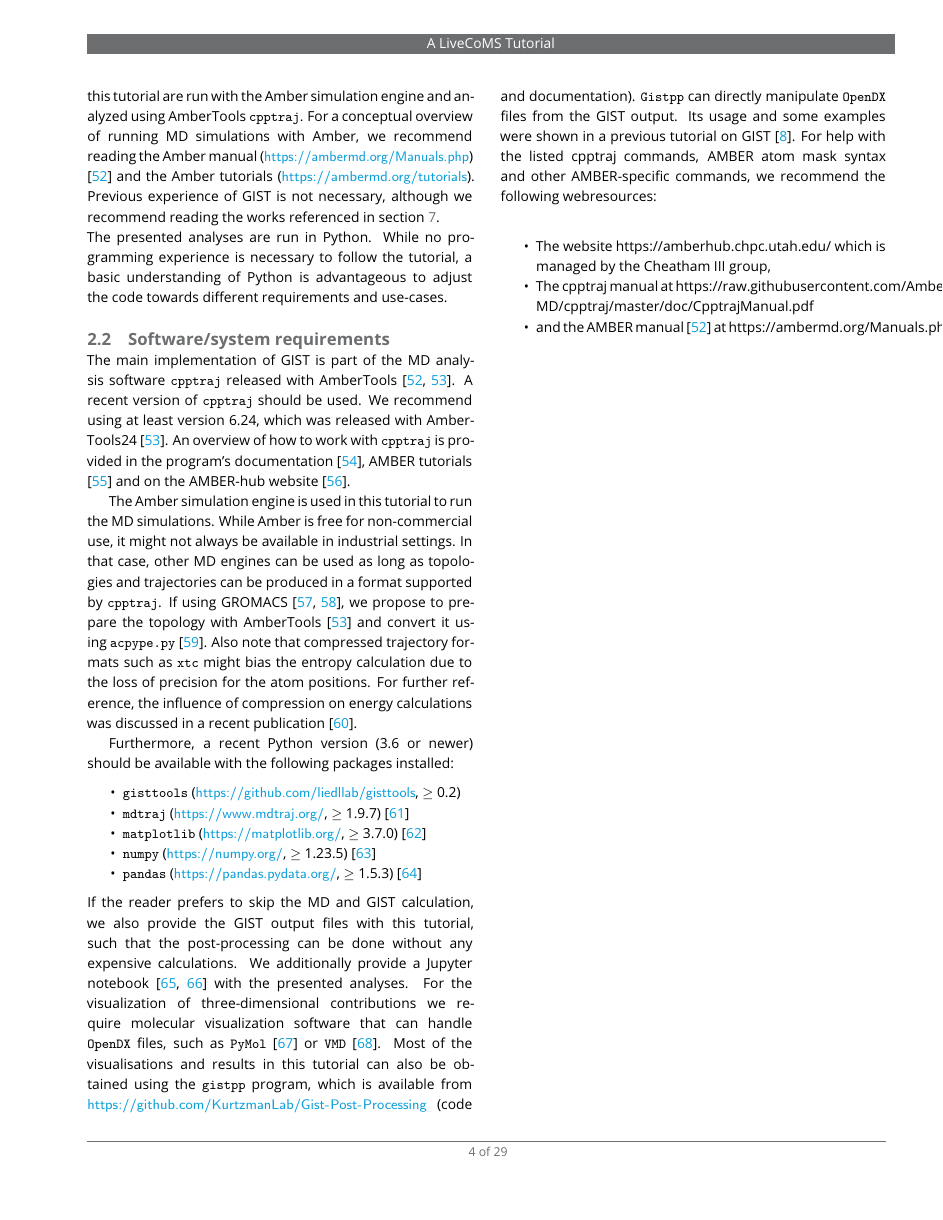
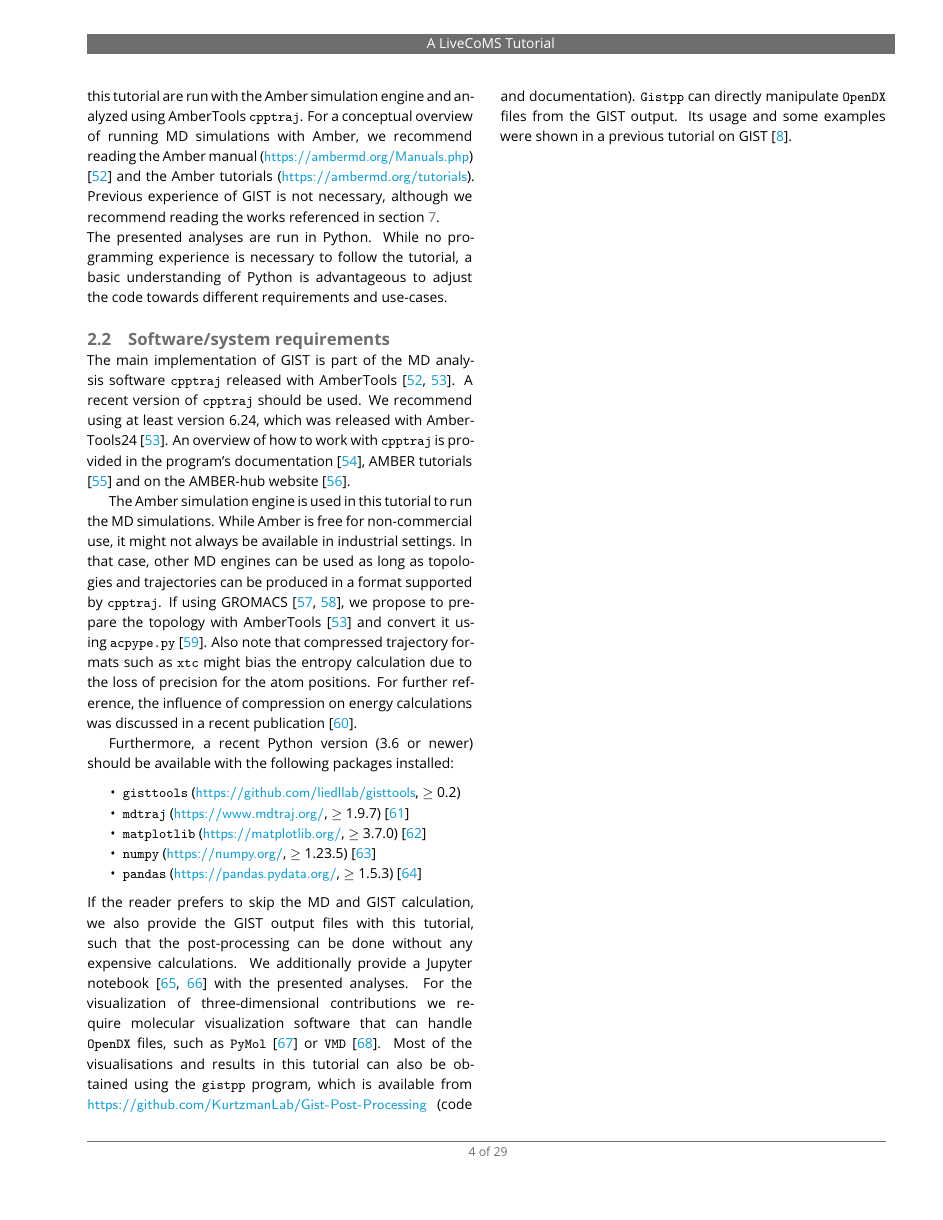
Before and after one commit to liedllab/gist-tutorial, a LaTeX document (manuscript/manuscript.tex): page 4 of 29. Compiled offline with pdfLaTeX.

Commit message:
Small changes

```diff
--- a/manuscript/manuscript.tex
+++ b/manuscript/manuscript.tex
@@ -281,12 +281,6 @@ We additionally provide a Jupyter notebook \cite{Kluyver2016-jupyter,Granger2021
 For the visualization of three-dimensional contributions we require molecular visualization software that can handle \software{OpenDX} files, such as \software{PyMol} \cite{pymol} or \software{VMD} \cite{vmd}.
 Most of the visualisations and results in this tutorial can also be obtained using the \software{gistpp} program, which is available from \url{https://github.com/KurtzmanLab/Gist-Post-Processing} (code and documentation). \software{Gistpp} can directly manipulate \software{OpenDX} files from the GIST output.
 Its usage and some examples were shown in a previous tutorial on GIST \cite{Ramsey2016}.
-For help with the listed cpptraj commands, AMBER atom mask syntax and other AMBER-specific commands, we recommend the following webresources:\\
-\begin{itemize}
-\item The website https://amberhub.chpc.utah.edu/ which is managed by the Cheatham III group,
-\item The cpptraj manual at https://raw.githubusercontent.com/Amber-MD/cpptraj/master/doc/CpptrajManual.pdf
-\item and the AMBER manual \cite{amber24} at https://ambermd.org/Manuals.php.
-\end{itemize}
 \pagebreak %TODO: pagebreak, maybe remove these by better formatting
 
 \section{Running GIST}
```
Also changed, not shown: manuscript/manuscript.tex (7 more changed lines), 1 other file.
